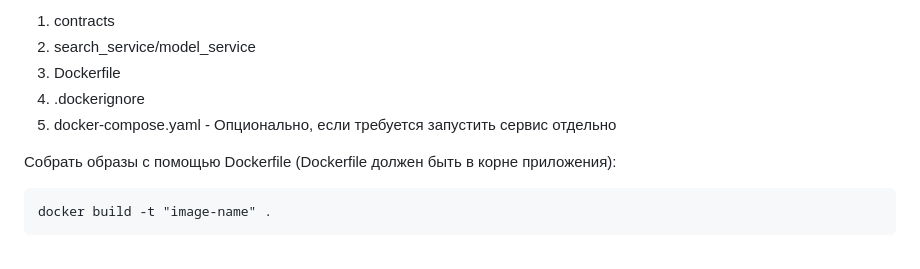
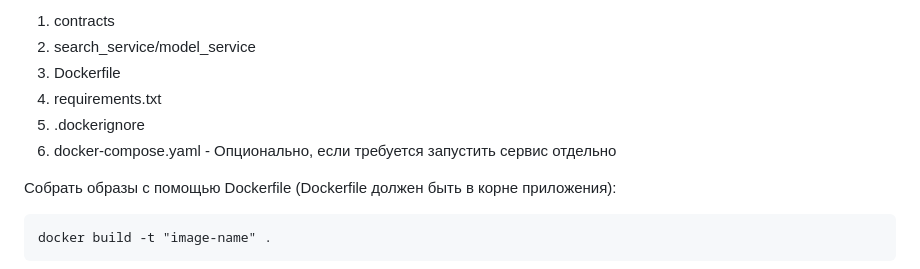
Before and after one commit to vadim328/Semantic-search, a Markdown page: README.md, the part around the change. GitHub-like rendering.

```diff
--- a/README.md
+++ b/README.md
@@ -145,8 +145,9 @@ pip install -r requirements.txt
 1) contracts
 2) search_service/model_service
 3) Dockerfile
-4) .dockerignore
-5) docker-compose.yaml - Опционально, если требуется запустить сервис отдельно
+4) requirements.txt
+5) .dockerignore
+6) docker-compose.yaml - Опционально, если требуется запустить сервис отдельно
 
 Собрать образы c помощью Dockerfile (Dockerfile должен быть в корне приложения):
 <pre>
```
